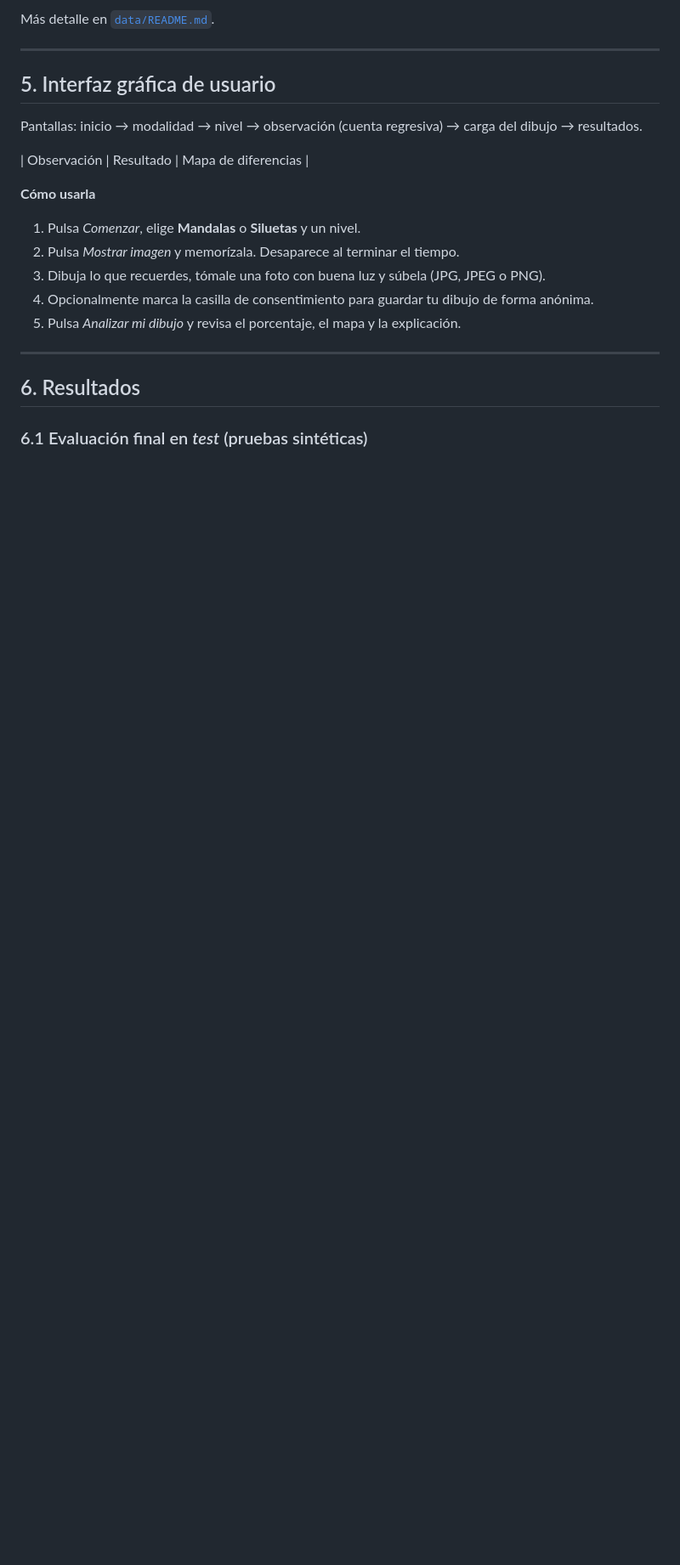
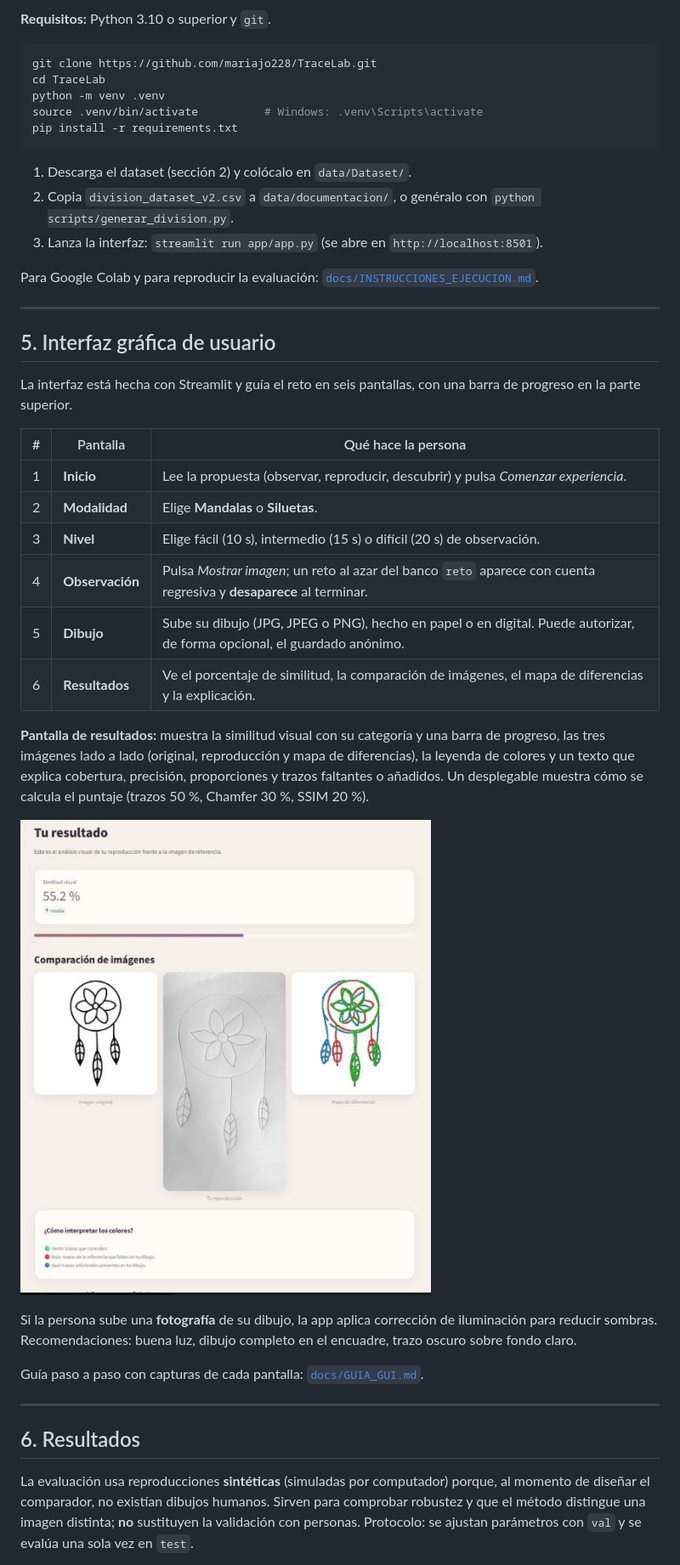
Before and after one commit to mariajo228/TraceLab, a Markdown page: README.md, the part around one of its changes. Shown at 85% size. Drawn GitHub-style; pictures changed too: docs/img/06_resultados.png (added); blank space fills up the shorter version.

````diff
--- a/README.md
+++ b/README.md
@@ -64,24 +108,46 @@ Un comparador de trazos que explique sus resultados (no solo un número) permite
 
-Más detalle en [`data/README.md`](data/README.md).
+**Requisitos:** Python 3.10 o superior y `git`.
+
+```bash
+git clone https://github.com/mariajo228/TraceLab.git
+cd TraceLab
+python -m venv .venv
+source .venv/bin/activate          # Windows: .venv\Scripts\activate
+pip install -r requirements.txt
+```
+
+1. Descarga el dataset (sección 2) y colócalo en `data/Dataset/`.
+2. Copia `division_dataset_v2.csv` a `data/documentacion/`, o genéralo con `python scripts/generar_division.py`.
+3. Lanza la interfaz: `streamlit run app/app.py` (se abre en `http://localhost:8501`).
+
+Para Google Colab y para reproducir la evaluación: [`docs/INSTRUCCIONES_EJECUCION.md`](docs/INSTRUCCIONES_EJECUCION.md).
 
 ---
 
 ## 5. Interfaz gráfica de usuario
 
-Pantallas: inicio → modalidad → nivel → observación (cuenta regresiva) → carga del dibujo → resultados.
+La interfaz está hecha con Streamlit y guía el reto en seis pantallas, con una barra de progreso en la parte superior.
 
-| Observación | Resultado | Mapa de diferencias |
+| # | Pantalla | Qué hace la persona |
+|---|---|---|
+| 1 | **Inicio** | Lee la propuesta (observar, reproducir, descubrir) y pulsa *Comenzar experiencia*. |
+| 2 | **Modalidad** | Elige **Mandalas** o **Siluetas**. |
+| 3 | **Nivel** | Elige fácil (10 s), intermedio (15 s) o difícil (20 s) de observación. |
+| 4 | **Observación** | Pulsa *Mostrar imagen*; un reto al azar del banco `reto` aparece con cuenta regresiva y **desaparece** al terminar. |
+| 5 | **Dibujo** | Sube su dibujo (JPG, JPEG o PNG), hecho en papel o en digital. Puede autorizar, de forma opcional, el guardado anónimo. |
+| 6 | **Resultados** | Ve el porcentaje de similitud, la comparación de imágenes, el mapa de diferencias y la explicación. |
 
-**Cómo usarla**
-1. Pulsa *Comenzar*, elige **Mandalas** o **Siluetas** y un nivel.
-2. Pulsa *Mostrar imagen* y memorízala. Desaparece al terminar el tiempo.
-3. Dibuja lo que recuerdes, tómale una foto con buena luz y súbela (JPG, JPEG o PNG).
-4. Opcionalmente marca la casilla de consentimiento para guardar tu dibujo de forma anónima.
-5. Pulsa *Analizar mi dibujo* y revisa el porcentaje, el mapa y la explicación.
+**Pantalla de resultados:** muestra la similitud visual con su categoría y una barra de progreso, las tres imágenes lado a lado (original, reproducción y mapa de diferencias), la leyenda de colores y un texto que explica cobertura, precisión, proporciones y trazos faltantes o añadidos. Un desplegable muestra cómo se calcula el puntaje (trazos 50 %, Chamfer 30 %, SSIM 20 %).
+
+![Pantalla de resultados](docs/img/06_resultados.png)
+
+Si la persona sube una **fotografía** de su dibujo, la app aplica corrección de iluminación para reducir sombras. Recomendaciones: buena luz, dibujo completo en el encuadre, trazo oscuro sobre fondo claro.
+
+Guía paso a paso con capturas de cada pantalla: [`docs/GUIA_GUI.md`](docs/GUIA_GUI.md).
 
 ---
 
 ## 6. Resultados
 
-### 6.1 Evaluación final en *test* (pruebas sintéticas)
+La evaluación usa reproducciones **sintéticas** (simuladas por computador) porque, al momento de diseñar el comparador, no existían dibujos humanos. Sirven para comprobar robustez y que el método distingue una imagen distinta; **no** sustituyen la validación con personas. Protocolo: se ajustan parámetros con `val` y se evalúa una sola vez en `test`.
 
````
Also changed, not shown: other parts of README.md (+165 -121 lines), data/README.md (+24 -20 lines), docs/DOCUMENTACION_TECNICA.md (added, +112 -0 lines), docs/GUIA_GUI.md (added, +70 -0 lines), docs/INSTRUCCIONES_EJECUCION.md (added, +61 -0 lines), docs/img/README.md (added, +12 -0 lines), results/README.md (added, +91 -0 lines), results/figuras/duplicados_casi_identicos.png (added), results/figuras/ejemplos_perturbaciones.png (added), results/figuras/preprocesamiento_pasos.png (added), results/figuras/verificacion_comparador.png (added), 7 other files.
